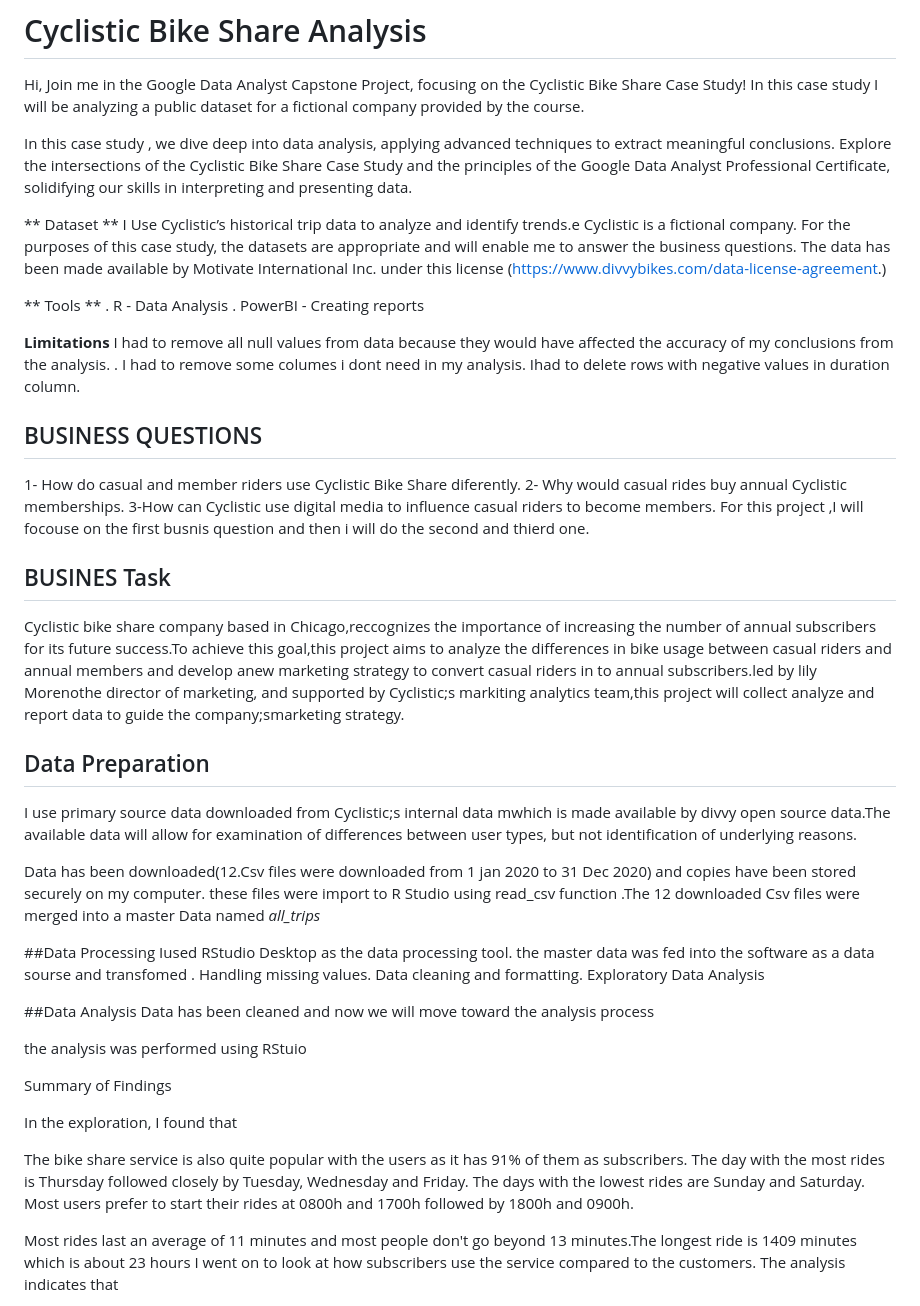
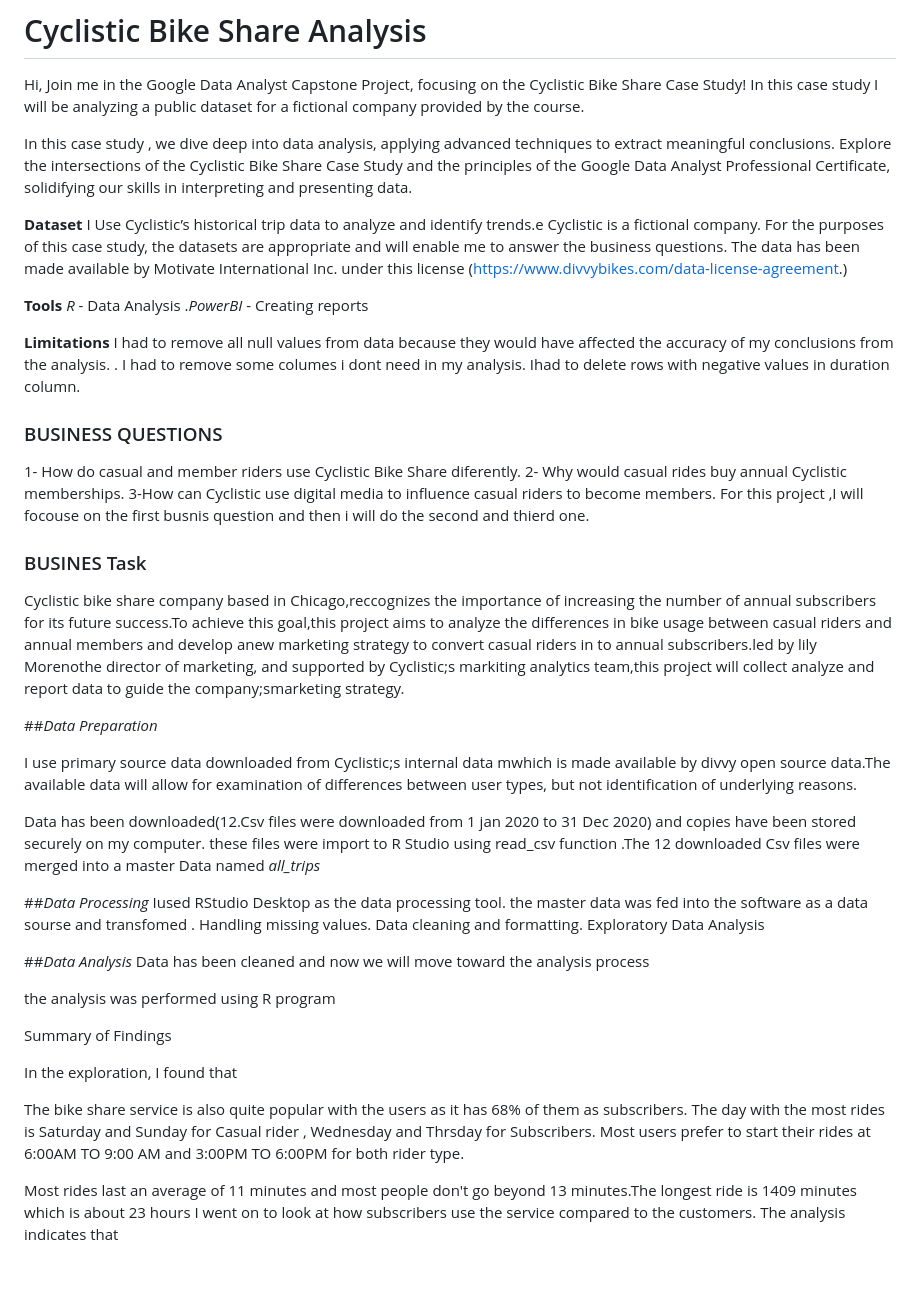
Before and after one commit to nisrinfrh/Google-Case-Study-Cyclistic-Bike-Share, a Markdown page: README.md, the part around the change. Rendered like a GitHub page; blank space fills up the shorter version.

```diff
--- a/README.md
+++ b/README.md
@@ -6,32 +6,32 @@
 In this case study , we  dive deep into data analysis, applying advanced techniques to extract meaningful conclusions. Explore the intersections of the Cyclistic Bike Share Case Study and the principles of the Google Data Analyst Professional Certificate, solidifying  our skills in interpreting and presenting data.
 
 
-** Dataset **
+**Dataset**
  I Use Cyclistic’s historical trip data to analyze and identify trends.e Cyclistic
 is a fictional company. For the purposes of this case study, the datasets are appropriate and
 will enable me to answer the business questions. The data has been made available by
 Motivate International Inc. under this license (https://www.divvybikes.com/data-license-agreement.)
 
-**  Tools **
-. R - Data Analysis
-. PowerBI - Creating reports
+**Tools**
+*R* - Data Analysis
+.*PowerBI* - Creating reports
 
 **Limitations**
 I had to remove all null values from data because they would have affected the accuracy of my conclusions from the analysis. .
 I had to remove some columes i dont need in my analysis.
 Ihad to delete rows with negative values in duration column.
 
-## BUSINESS QUESTIONS
+### BUSINESS QUESTIONS
 1- How do casual and  member riders use Cyclistic Bike Share diferently.
 2- Why would casual rides buy annual Cyclistic  memberships.
 3-How can Cyclistic use digital media to influence casual riders to become members.
  For this project ,I will focouse on the first busnis question and then i will do the second and thierd one.
 
-## BUSINES Task
+### BUSINES Task
 Cyclistic bike share company based in Chicago,reccognizes the importance of increasing the number of annual subscribers for its future success.To achieve this goal,this project aims
 to analyze the differences in bike usage between casual riders and annual members and develop anew marketing strategy to convert casual riders in to annual subscribers.led by lily Morenothe director of marketing, and supported by Cyclistic;s markiting analytics team,this project will collect analyze and report data to guide the company;smarketing strategy.
 
-## Data Preparation
+##*Data Preparation*
 
 I use primary source data downloaded from Cyclistic;s internal data mwhich is made available by divvy open source data.The available data will allow for examination of differences between user types, but not identification of underlying reasons.
 
@@ -39,16 +39,16 @@ Data has been downloaded(12.Csv files were downloaded from 1 jan 2020 to 31 Dec
 these files were import to R Studio using read_csv function .The 12 downloaded  Csv files were merged into a master Data named *all_trips*
 
 
-##Data Processing
+##*Data Processing*
  Iused  RStudio Desktop  as the data processing tool. the master data was fed into the software as a data sourse and transfomed .
  Handling missing values.
  Data cleaning and formatting.
  Exploratory Data Analysis
 
-##Data Analysis
+##*Data Analysis*
 Data has been cleaned and now we will move toward the analysis process
 
-the analysis was performed using RStuio
+the analysis was performed using R program
 
 
 Summary of Findings
@@ -56,9 +56,9 @@ Summary of Findings
 In the exploration, I found that
 
 
-The bike share service is also quite popular with the users as it has 91% of them as subscribers.
-The day with the most rides is Thursday followed closely by Tuesday, Wednesday and Friday. The days with the lowest rides are Sunday and Saturday.
-Most users prefer to start their rides at 0800h and 1700h followed by 1800h and 0900h.
+The bike share service is also quite popular with the users as it has 68% of them as subscribers.
+The day with the most rides is Saturday and Sunday for Casual rider , Wednesday and Thrsday for Subscribers.
+Most users prefer to start their rides at 6:00AM  TO  9:00 AM and 3:00PM  TO  6:00PM for both rider type.
 
 Most rides last an average of 11 minutes and most people don't go beyond 13 minutes.The longest ride is 1409 minutes which is about 23 hours
 I went on to look at how subscribers use the service compared to the customers. The analysis indicates that
```
